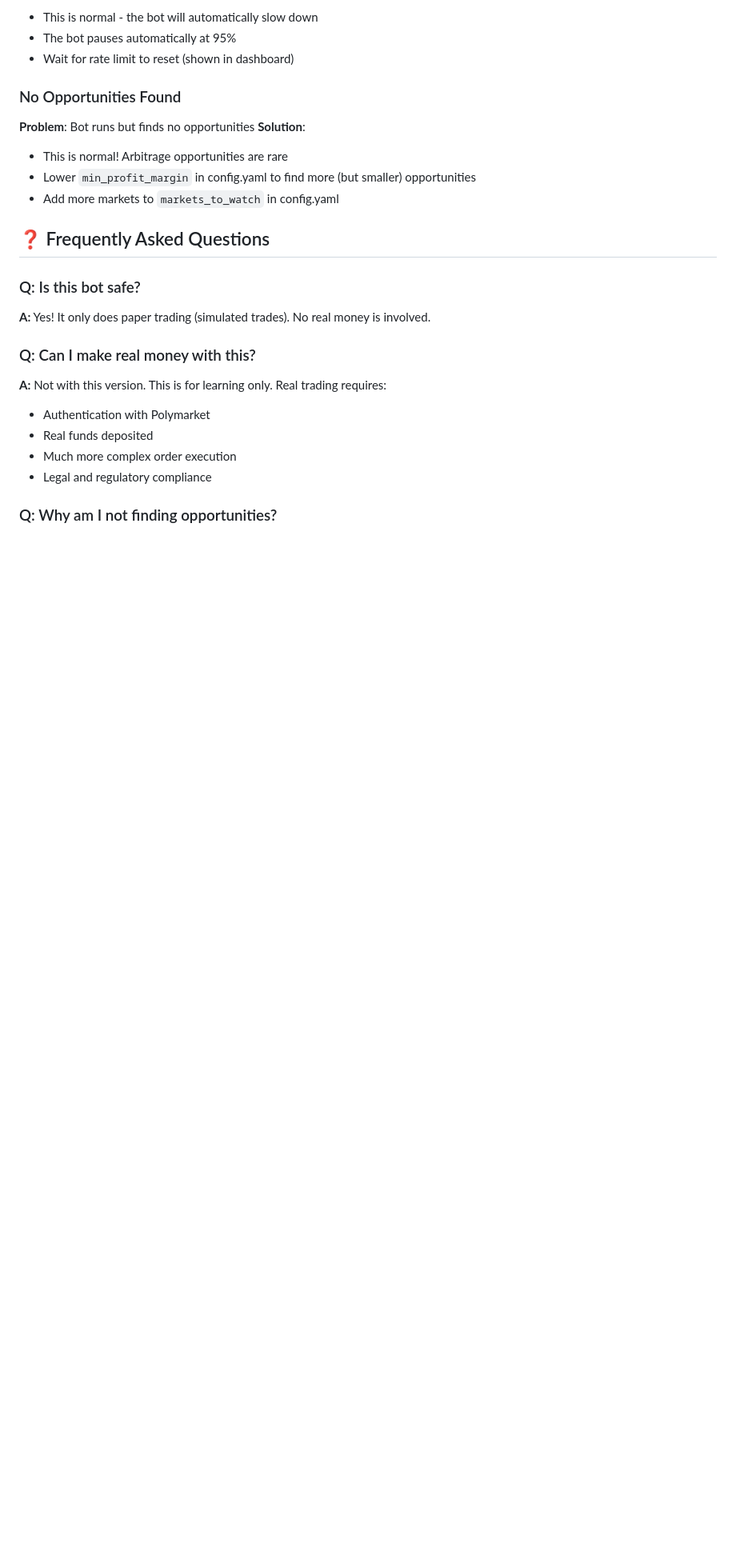
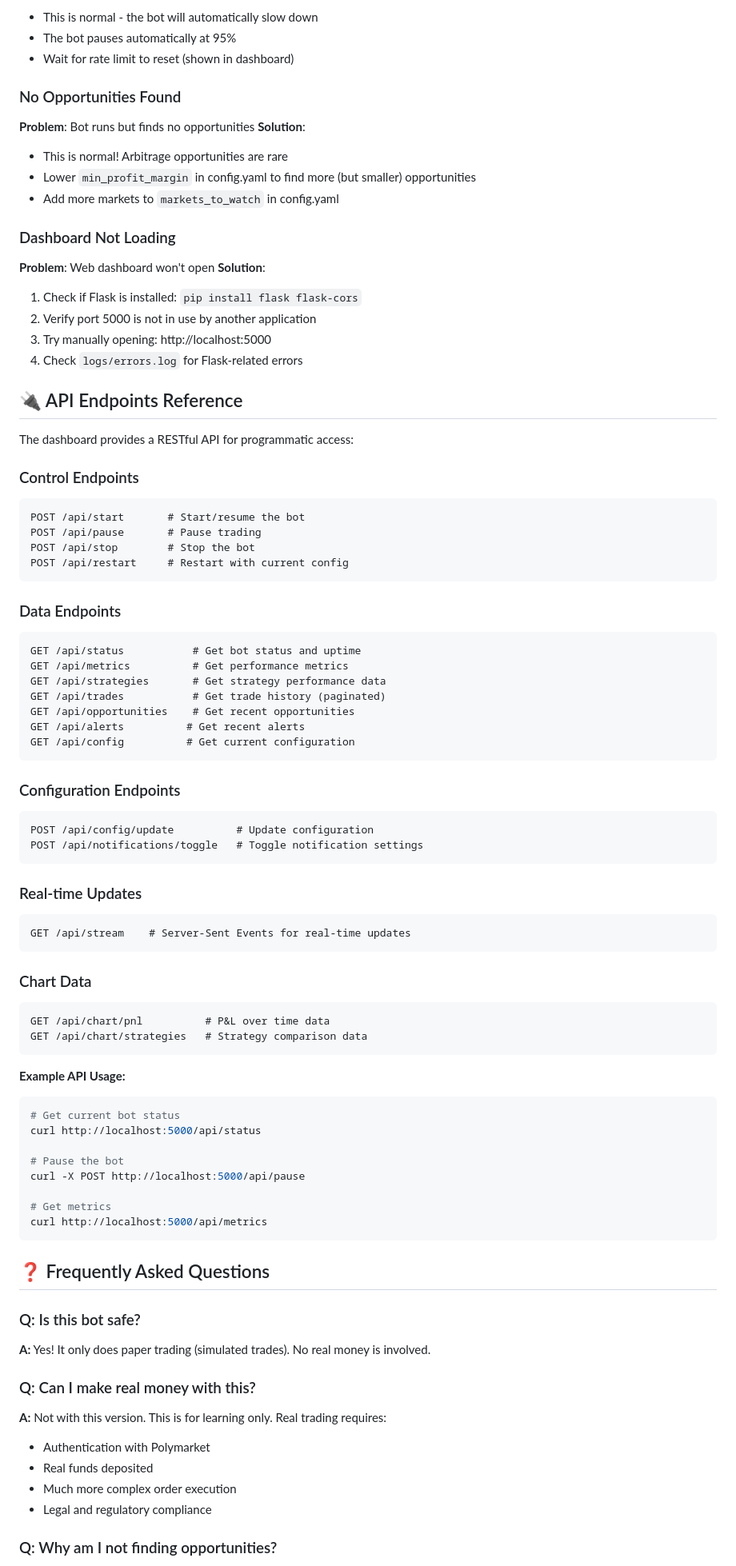
Before and after one commit to AlexMeisenzahl/market-strategy-testing-bot, a Markdown page: README.md, the part around one of its changes. Shown at 80% size. Drawn GitHub-style; blank space fills up the shorter version.

````diff
--- a/README.md
+++ b/README.md
@@ -254,6 +308,73 @@ rate_limit_pause_threshold: 0.95      # Pause at 95%
 - Lower `min_profit_margin` in config.yaml to find more (but smaller) opportunities
 - Add more markets to `markets_to_watch` in config.yaml
 
+### Dashboard Not Loading
+
+**Problem**: Web dashboard won't open
+**Solution**:
+1. Check if Flask is installed: `pip install flask flask-cors`
+2. Verify port 5000 is not in use by another application
+3. Try manually opening: http://localhost:5000
+4. Check `logs/errors.log` for Flask-related errors
+
+## 🔌 API Endpoints Reference
+
+The dashboard provides a RESTful API for programmatic access:
+
+### Control Endpoints
+
+```
+POST /api/start       # Start/resume the bot
+POST /api/pause       # Pause trading
+POST /api/stop        # Stop the bot
+POST /api/restart     # Restart with current config
+```
+
+### Data Endpoints
+
+```
+GET /api/status           # Get bot status and uptime
+GET /api/metrics          # Get performance metrics
+GET /api/strategies       # Get strategy performance data
+GET /api/trades           # Get trade history (paginated)
+GET /api/opportunities    # Get recent opportunities
+GET /api/alerts          # Get recent alerts
+GET /api/config          # Get current configuration
+```
+
+### Configuration Endpoints
+
+```
+POST /api/config/update          # Update configuration
+POST /api/notifications/toggle   # Toggle notification settings
+```
+
+### Real-time Updates
+
+```
+GET /api/stream    # Server-Sent Events for real-time updates
+```
+
+### Chart Data
+
+```
+GET /api/chart/pnl          # P&L over time data
+GET /api/chart/strategies   # Strategy comparison data
+```
+
+**Example API Usage:**
+
+```bash
+# Get current bot status
+curl http://localhost:5000/api/status
+
+# Pause the bot
+curl -X POST http://localhost:5000/api/pause
+
+# Get metrics
+curl http://localhost:5000/api/metrics
+```
+
 ## ❓ Frequently Asked Questions
 
 ### Q: Is this bot safe?
````
Also changed, not shown: other parts of README.md (+79 -15 lines).
